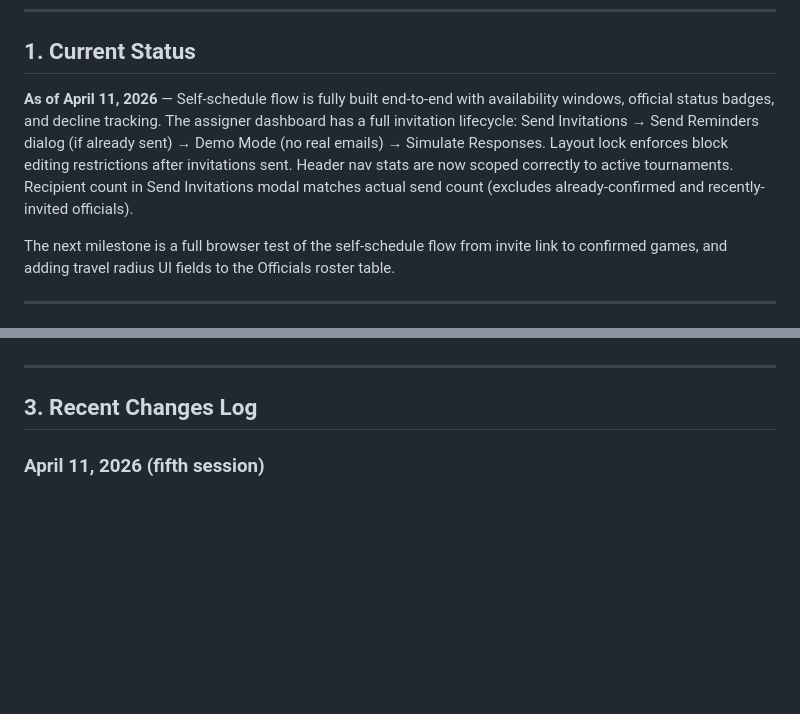
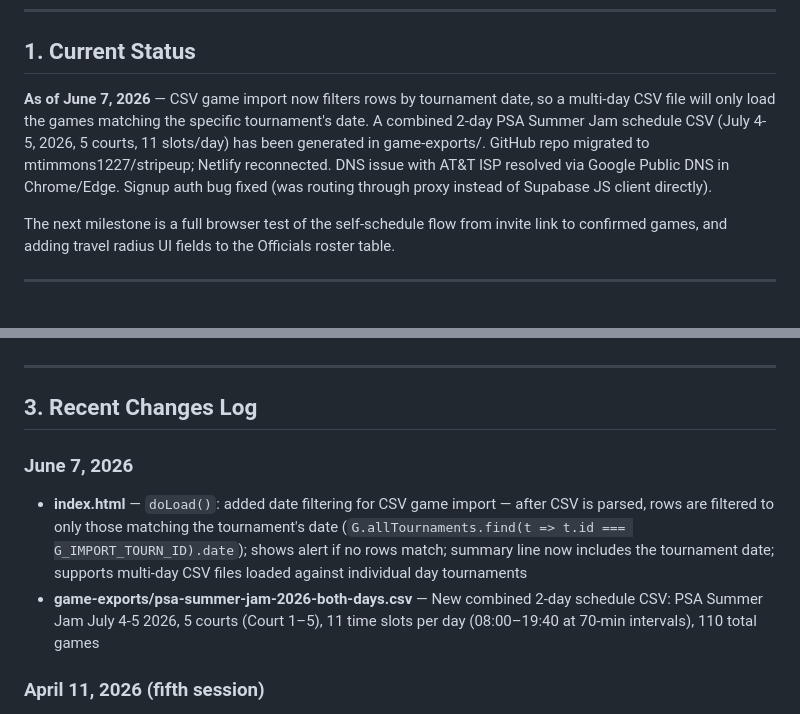
Before and after one commit to mtimmons1227/stripeup, a Markdown page: CLAUDE.md, 2 parts joined by grey strips. Rendered like a GitHub page; blank space fills up the shorter version.

Commit message:
docs: update CLAUDE.md

```diff
--- a/CLAUDE.md
+++ b/CLAUDE.md
@@ -6,7 +6,7 @@ This file is the single source of truth. Read it first. Update it last.
 
 ## 1. Current Status
 
-**As of April 11, 2026** — Self-schedule flow is fully built end-to-end with availability windows, official status badges, and decline tracking. The assigner dashboard has a full invitation lifecycle: Send Invitations → Send Reminders dialog (if already sent) → Demo Mode (no real emails) → Simulate Responses. Layout lock enforces block editing restrictions after invitations sent. Header nav stats are now scoped correctly to active tournaments. Recipient count in Send Invitations modal matches actual send count (excludes already-confirmed and recently-invited officials).
+**As of June 7, 2026** — CSV game import now filters rows by tournament date, so a multi-day CSV file will only load the games matching the specific tournament's date. A combined 2-day PSA Summer Jam schedule CSV (July 4-5, 2026, 5 courts, 11 slots/day) has been generated in game-exports/. GitHub repo migrated to mtimmons1227/stripeup; Netlify reconnected. DNS issue with AT&T ISP resolved via Google Public DNS in Chrome/Edge. Signup auth bug fixed (was routing through proxy instead of Supabase JS client directly).
 
 The next milestone is a full browser test of the self-schedule flow from invite link to confirmed games, and adding travel radius UI fields to the Officials roster table.
 
@@ -23,6 +23,10 @@ The next milestone is a full browser test of the self-schedule flow from invite
 ---
 
 ## 3. Recent Changes Log
+
+### June 7, 2026
+- **index.html** — `doLoad()`: added date filtering for CSV game import — after CSV is parsed, rows are filtered to only those matching the tournament's date (`G.allTournaments.find(t => t.id === G_IMPORT_TOURN_ID).date`); shows alert if no rows match; summary line now includes the tournament date; supports multi-day CSV files loaded against individual day tournaments
+- **game-exports/psa-summer-jam-2026-both-days.csv** — New combined 2-day schedule CSV: PSA Summer Jam July 4-5 2026, 5 courts (Court 1–5), 11 time slots per day (08:00–19:40 at 70-min intervals), 110 total games
 
 ### April 11, 2026 (fifth session)
 - **index.html** — Multi-day tournament creation: added "Number of Days" selector (1–4) to New Tournament modal; days > 1 shows helper text and renames button to "Create N Tournaments"; `createTournament()` loops each day, offsets date using local midnight (no UTC shift), appends day-of-week suffix (e.g. "Summer Jam Friday"), inserts sequentially; on completion shows dismissible green success banner above the list with clickable tournament name links; `addDays()`, `tnDaysChange()`, `showMultiCreateBanner()` helpers added; existing series-grouping feature auto-groups the new day-named tournaments
```
